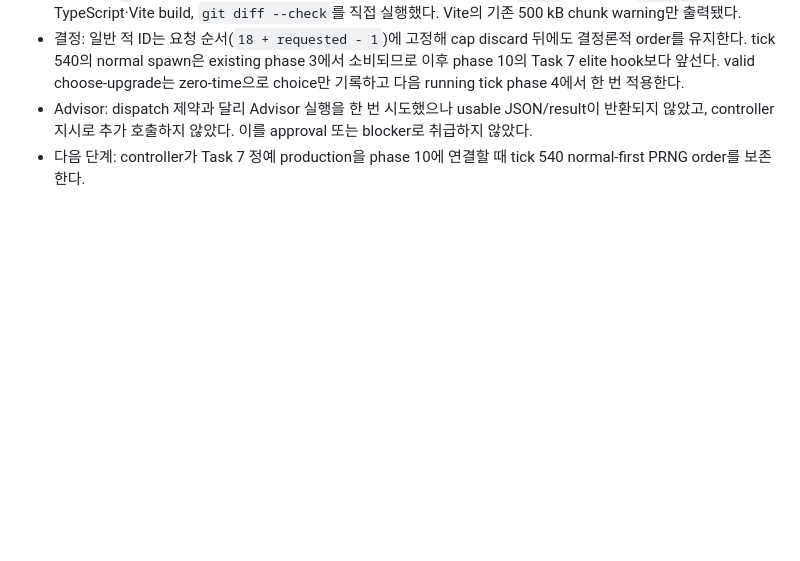
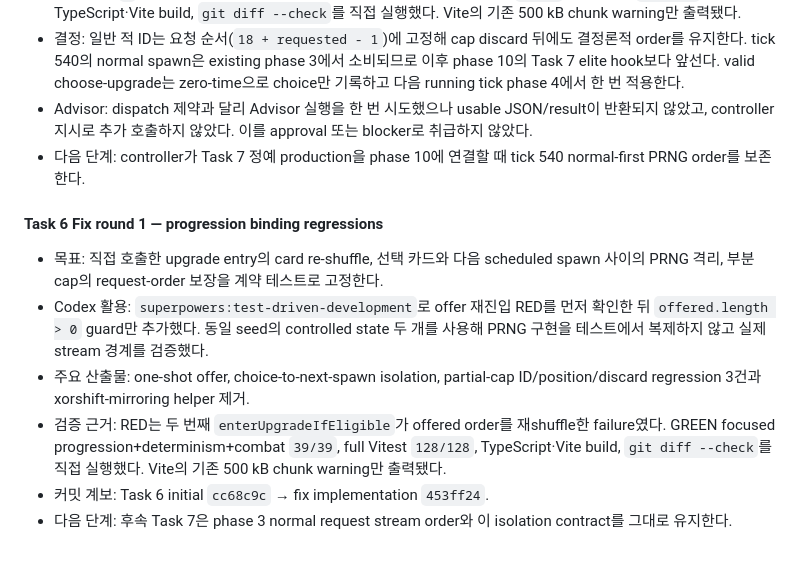
Before and after one commit to ch-courtesy/squading, a Markdown page: docs/codex-usage-log.md, the part around the change. Drawn GitHub-style; blank space fills up the shorter version.

Commit message:
docs: record progression binding verification

```diff
--- a/docs/codex-usage-log.md
+++ b/docs/codex-usage-log.md
@@ -404,3 +404,12 @@
 - 결정: 일반 적 ID는 요청 순서(`18 + requested - 1`)에 고정해 cap discard 뒤에도 결정론적 order를 유지한다. tick 540의 normal spawn은 existing phase 3에서 소비되므로 이후 phase 10의 Task 7 elite hook보다 앞선다. valid choose-upgrade는 zero-time으로 choice만 기록하고 다음 running tick phase 4에서 한 번 적용한다.
 - Advisor: dispatch 제약과 달리 Advisor 실행을 한 번 시도했으나 usable JSON/result이 반환되지 않았고, controller 지시로 추가 호출하지 않았다. 이를 approval 또는 blocker로 취급하지 않았다.
 - 다음 단계: controller가 Task 7 정예 production을 phase 10에 연결할 때 tick 540 normal-first PRNG order를 보존한다.
+
+#### Task 6 Fix round 1 — progression binding regressions
+
+- 목표: 직접 호출한 upgrade entry의 card re-shuffle, 선택 카드와 다음 scheduled spawn 사이의 PRNG 격리, 부분 cap의 request-order 보장을 계약 테스트로 고정한다.
+- Codex 활용: `superpowers:test-driven-development`로 offer 재진입 RED를 먼저 확인한 뒤 `offered.length > 0` guard만 추가했다. 동일 seed의 controlled state 두 개를 사용해 PRNG 구현을 테스트에서 복제하지 않고 실제 stream 경계를 검증했다.
+- 주요 산출물: one-shot offer, choice-to-next-spawn isolation, partial-cap ID/position/discard regression 3건과 xorshift-mirroring helper 제거.
+- 검증 근거: RED는 두 번째 `enterUpgradeIfEligible`가 offered order를 재shuffle한 failure였다. GREEN focused progression+determinism+combat `39/39`, full Vitest `128/128`, TypeScript·Vite build, `git diff --check`를 직접 실행했다. Vite의 기존 500 kB chunk warning만 출력됐다.
+- 커밋 계보: Task 6 initial `cc68c9c` → fix implementation `453ff24`.
+- 다음 단계: 후속 Task 7은 phase 3 normal request stream order와 이 isolation contract를 그대로 유지한다.
```
Also changed, not shown: 1 other file.
